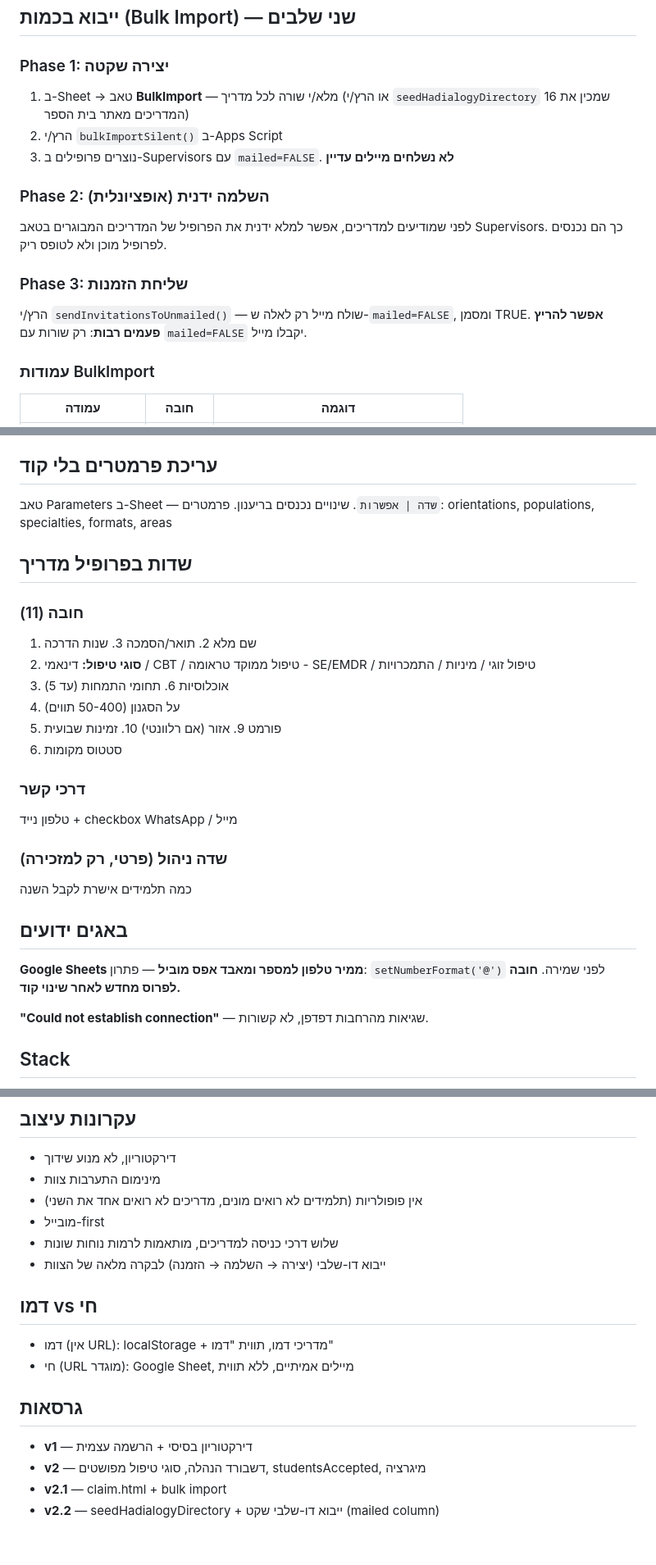
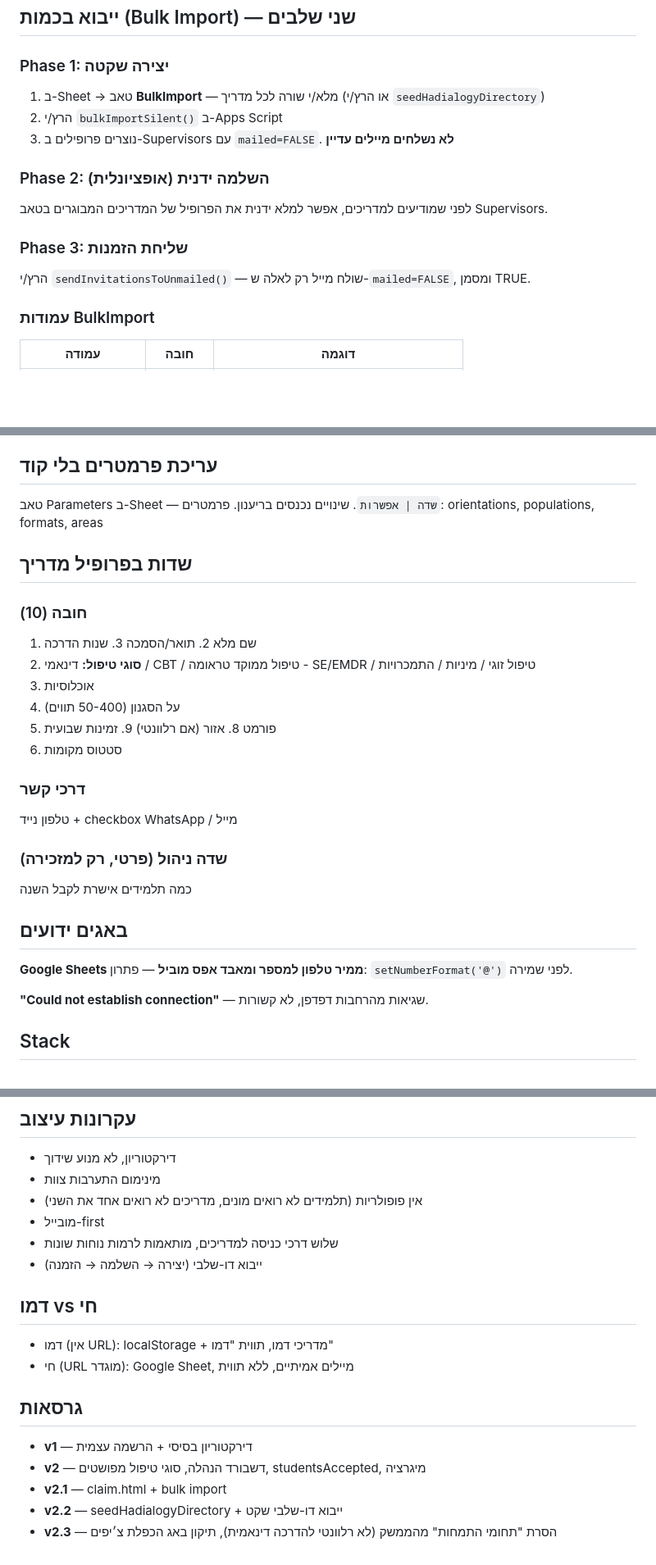
Before and after one commit to noamlow-commits/supervisor-match, a Markdown page: README.md, 3 parts joined by grey strips. Shown at 82% size. Rendered like a GitHub page; blank space fills up the shorter version.

Commit message:
README v2.3: removed specialties from UI, fixed duplicate filters

```diff
--- a/README.md
+++ b/README.md
@@ -49,16 +49,15 @@ Settings → `appBaseUrl` → `https://noamlow-commits.github.io/supervisor-matc
 ## ייבוא בכמות (Bulk Import) — שני שלבים
 
 ### Phase 1: יצירה שקטה
-1. ב-Sheet → טאב **BulkImport** — מלא/י שורה לכל מדריך (או הרץ/י `seedHadialogyDirectory` שמכין את 16 המדריכים מאתר בית הספר)
+1. ב-Sheet → טאב **BulkImport** — מלא/י שורה לכל מדריך (או הרץ/י `seedHadialogyDirectory`)
 2. הרץ/י `bulkImportSilent()` ב-Apps Script
 3. נוצרים פרופילים ב-Supervisors עם `mailed=FALSE`. **לא נשלחים מיילים עדיין**
 
 ### Phase 2: השלמה ידנית (אופציונלית)
-לפני שמודיעים למדריכים, אפשר למלא ידנית את הפרופיל של המדריכים המבוגרים בטאב Supervisors. כך הם נכנסים לפרופיל מוכן ולא לטופס ריק.
+לפני שמודיעים למדריכים, אפשר למלא ידנית את הפרופיל של המדריכים המבוגרים בטאב Supervisors.
 
 ### Phase 3: שליחת הזמנות
 הרץ/י `sendInvitationsToUnmailed()` — שולח מייל רק לאלה ש-`mailed=FALSE`, ומסמן TRUE.
-**אפשר להריץ פעמים רבות**: רק שורות עם `mailed=FALSE` יקבלו מייל.
 
 ### עמודות BulkImport
 | עמודה | חובה | דוגמה |
@@ -116,17 +114,17 @@ Settings → `appBaseUrl` → `https://noamlow-commits.github.io/supervisor-matc
 
 ## עריכת פרמטרים בלי קוד
 טאב Parameters ב-Sheet — `שדה | אפשרות`. שינויים נכנסים בריענון.
-פרמטרים: orientations, populations, specialties, formats, areas
+פרמטרים: orientations, populations, formats, areas
 
 ## שדות בפרופיל מדריך
 
-### חובה (11)
+### חובה (10)
 1. שם מלא  2. תואר/הסמכה  3. שנות הדרכה
 4. **סוגי טיפול:** דינאמי / CBT / טיפול ממוקד טראומה - SE/EMDR / טיפול זוגי / מיניות / התמכרויות
-5. אוכלוסיות  6. תחומי התמחות (עד 5)
-7. על הסגנון (50-400 תווים)
-8. פורמט  9. אזור (אם רלוונטי)  10. זמינות שבועית
-11. סטטוס מקומות
+5. אוכלוסיות
+6. על הסגנון (50-400 תווים)
+7. פורמט  8. אזור (אם רלוונטי)  9. זמינות שבועית
+10. סטטוס מקומות
 
 ### דרכי קשר
 טלפון נייד + checkbox WhatsApp / מייל
@@ -136,7 +134,7 @@ Settings → `appBaseUrl` → `https://noamlow-commits.github.io/supervisor-matc
 
 ## באגים ידועים
 
-**Google Sheets ממיר טלפון למספר ומאבד אפס מוביל** — פתרון: `setNumberFormat('@')` לפני שמירה. **חובה לפרוס מחדש לאחר שינוי קוד.**
+**Google Sheets ממיר טלפון למספר ומאבד אפס מוביל** — פתרון: `setNumberFormat('@')` לפני שמירה.
 
 **"Could not establish connection"** — שגיאות מהרחבות דפדפן, לא קשורות.
 
@@ -150,7 +148,7 @@ HTML/CSS/JS סטטי + Google Apps Script + Google Sheets + GitHub Pages.
 - אין פופולריות (תלמידים לא רואים מונים, מדריכים לא רואים אחד את השני)
 - מובייל-first
 - שלוש דרכי כניסה למדריכים, מותאמות לרמות נוחות שונות
-- ייבוא דו-שלבי (יצירה → השלמה → הזמנה) לבקרה מלאה של הצוות
+- ייבוא דו-שלבי (יצירה → השלמה → הזמנה)
 
 ## דמו vs חי
 - דמו (אין URL): localStorage + מדריכי דמו, תווית "דמו"
@@ -160,4 +158,5 @@ HTML/CSS/JS סטטי + Google Apps Script + Google Sheets + GitHub Pages.
 - **v1** — דירקטוריון בסיסי + הרשמה עצמית
 - **v2** — דשבורד הנהלה, סוגי טיפול מפושטים, studentsAccepted, מיגרציה
 - **v2.1** — claim.html + bulk import
-- **v2.2** — seedHadialogyDirectory + ייבוא דו-שלבי שקט (mailed column)
+- **v2.2** — seedHadialogyDirectory + ייבוא דו-שלבי שקט
+- **v2.3** — הסרת "תחומי התמחות" מהממשק (לא רלוונטי להדרכה דינאמית), תיקון באג הכפלת צ׳יפים
```
Also changed, not shown: other parts of README.md (+2 -3 lines).
